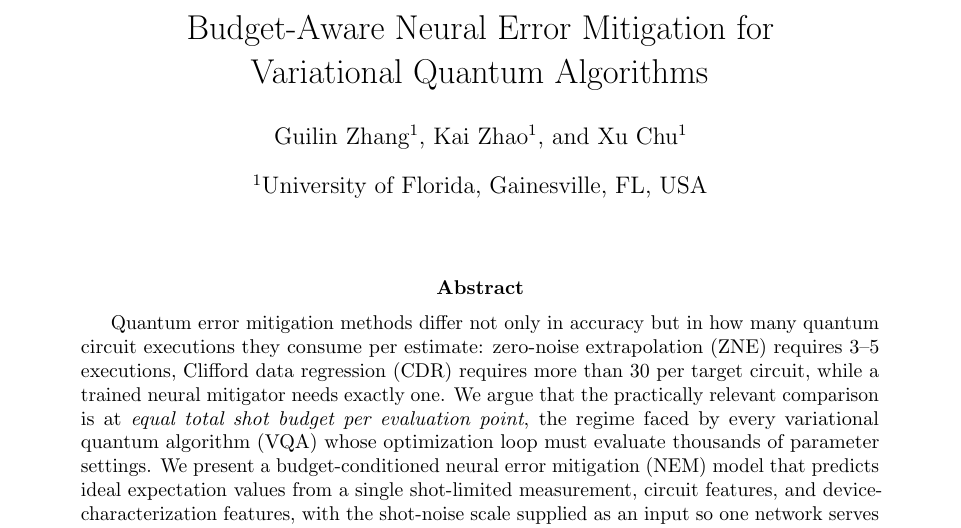
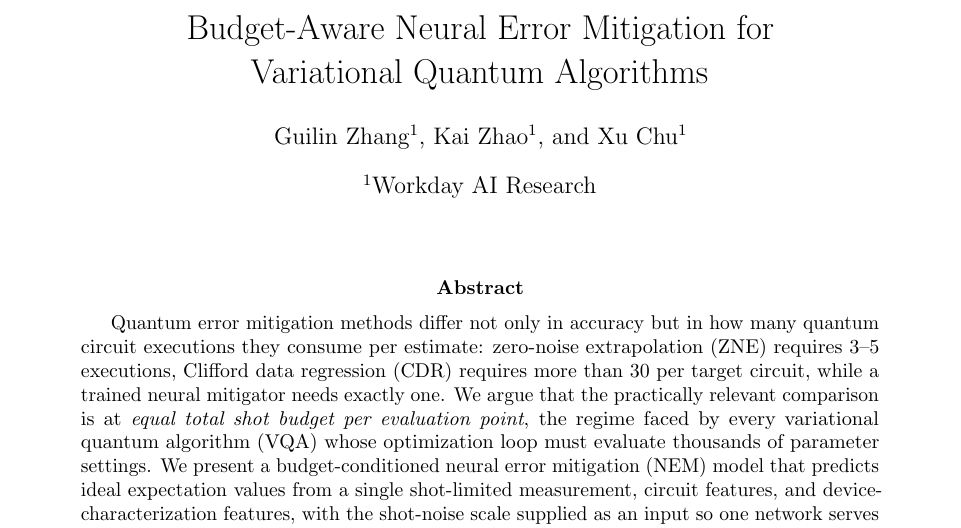
Before and after one commit to GuilinDev/Quantum-Error-Mitigation, a LaTeX paper (paper/main.tex): part of page 1 of 17, cut so that both start at the same text. Compiled offline with pdfLaTeX.

Commit message:
Update author affiliation to Workday AI Research

```diff
--- a/paper/main.tex
+++ b/paper/main.tex
@@ -32,7 +32,7 @@
 \author[1]{Guilin Zhang}
 \author[1]{Kai Zhao}
 \author[1]{Xu Chu}
-\affil[1]{University of Florida, Gainesville, FL, USA}
+\affil[1]{Workday AI Research}
 
 \date{}
 
```
